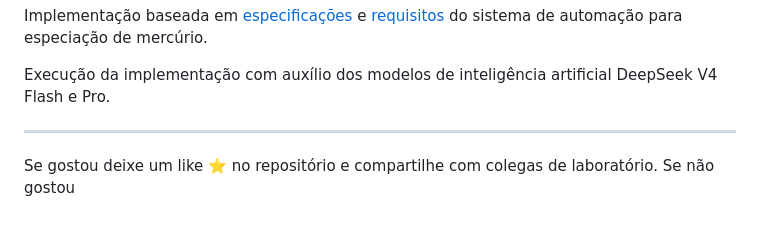
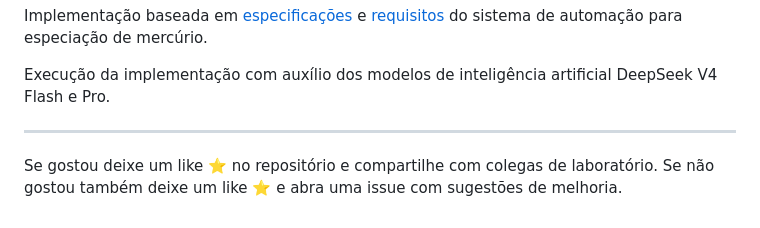
Before and after one commit to wvianna/especiacao-mercurio-frontend-back-end, a Markdown page: README.md, the part around the change. Rendered like a GitHub page.

Commit message:
docs: completar frase final do README com sugestão de contribuição

```diff
--- a/README.md
+++ b/README.md
@@ -154,4 +154,4 @@ Execução da implementação com auxílio dos modelos de inteligência artifici
 
 ------
 Se gostou deixe um like ⭐ no repositório e compartilhe com colegas de laboratório.
-Se não gostou
+Se não gostou também deixe um like ⭐ e abra uma issue com sugestões de melhoria.
```
